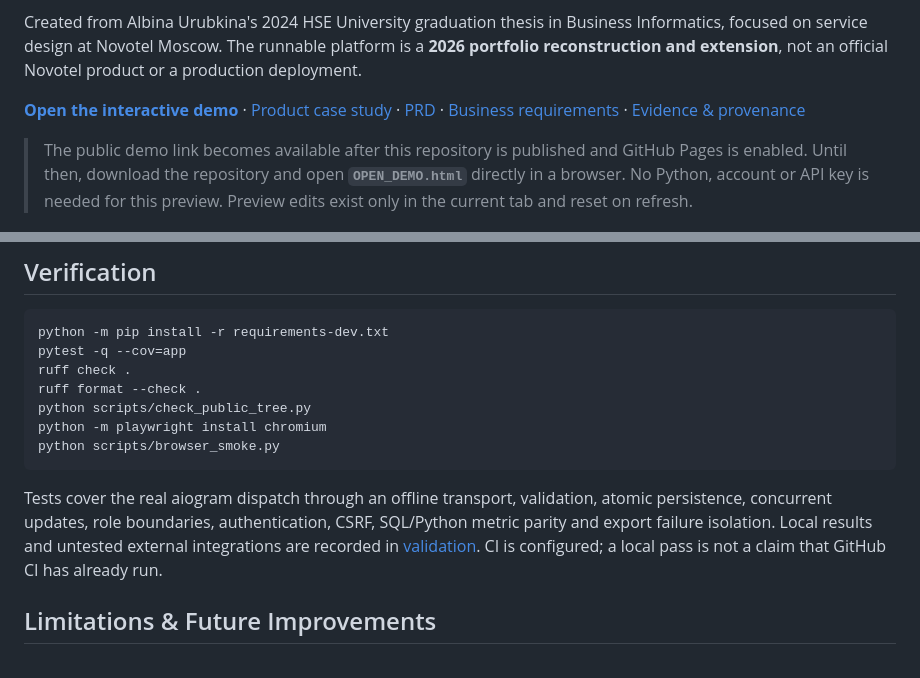
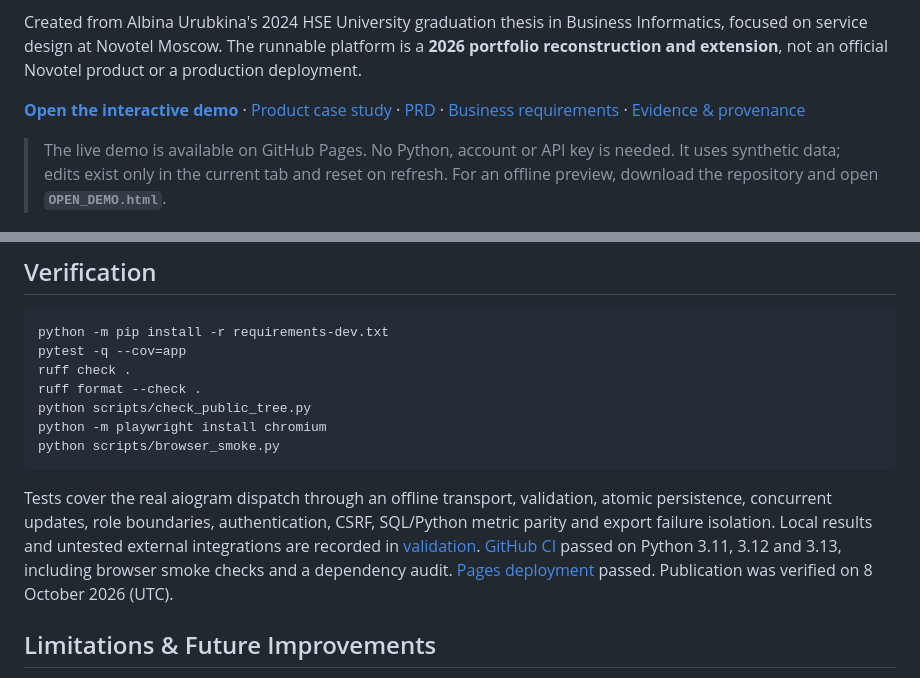
Before and after one commit to alyalbina/hotel-guest-experience-platform, a Markdown page: README.md, 2 parts joined by grey strips. GitHub-like rendering.

Commit message:
Document verified live demo and successful GitHub CI

````diff
--- a/README.md
+++ b/README.md
@@ -6,7 +6,7 @@ Created from Albina Urubkina's 2024 HSE University graduation thesis in Business
 
 **[Open the interactive demo](https://alyalbina.github.io/hotel-guest-experience-platform/demo/)** · [Product case study](docs/research.md) · [PRD](docs/prd.md) · [Business requirements](docs/brd.md) · [Evidence & provenance](docs/provenance.md)
 
-> The public demo link becomes available after this repository is published and GitHub Pages is enabled. Until then, download the repository and open **`OPEN_DEMO.html`** directly in a browser. No Python, account or API key is needed for this preview. Preview edits exist only in the current tab and reset on refresh.
+> The live demo is available on GitHub Pages. No Python, account or API key is needed. It uses synthetic data; edits exist only in the current tab and reset on refresh. For an offline preview, download the repository and open **`OPEN_DEMO.html`**.
 
 ![Staff request inbox using synthetic data](docs/screenshots/inbox.png)
 
@@ -118,7 +118,7 @@ python -m playwright install chromium
 python scripts/browser_smoke.py
 ```
 
-Tests cover the real aiogram dispatch through an offline transport, validation, atomic persistence, concurrent updates, role boundaries, authentication, CSRF, SQL/Python metric parity and export failure isolation. Local results and untested external integrations are recorded in [validation](docs/validation.md). CI is configured; a local pass is not a claim that GitHub CI has already run.
+Tests cover the real aiogram dispatch through an offline transport, validation, atomic persistence, concurrent updates, role boundaries, authentication, CSRF, SQL/Python metric parity and export failure isolation. Local results and untested external integrations are recorded in [validation](docs/validation.md). [GitHub CI](https://github.com/alyalbina/hotel-guest-experience-platform/actions/runs/37847790485) passed on Python 3.11, 3.12 and 3.13, including browser smoke checks and a dependency audit. [Pages deployment](https://github.com/alyalbina/hotel-guest-experience-platform/actions/runs/37847919589) passed. Publication was verified on 8 October 2026 (UTC).
 
 ## Limitations & Future Improvements
 
````
Also changed, not shown: START_HERE_RU.md (+1 -1 lines).
